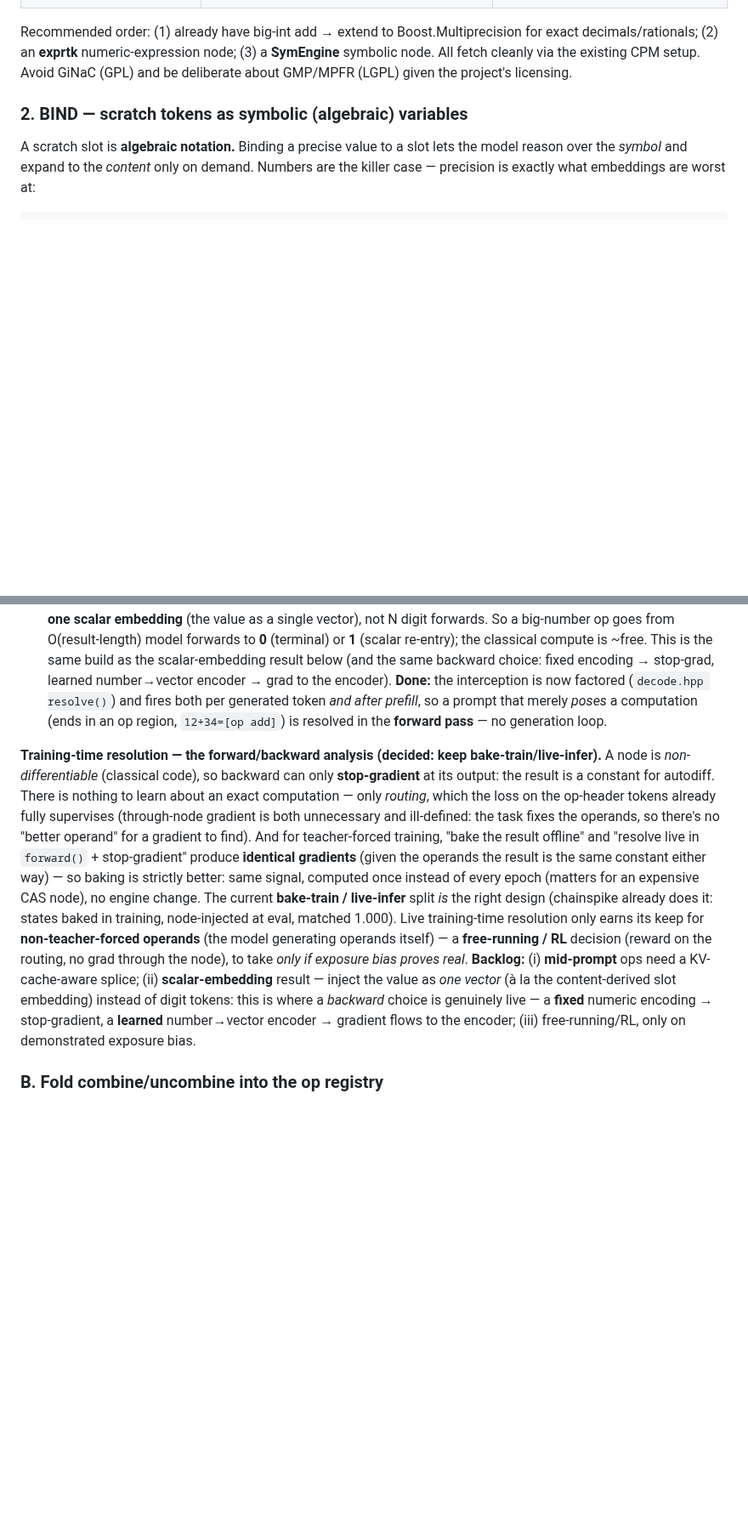
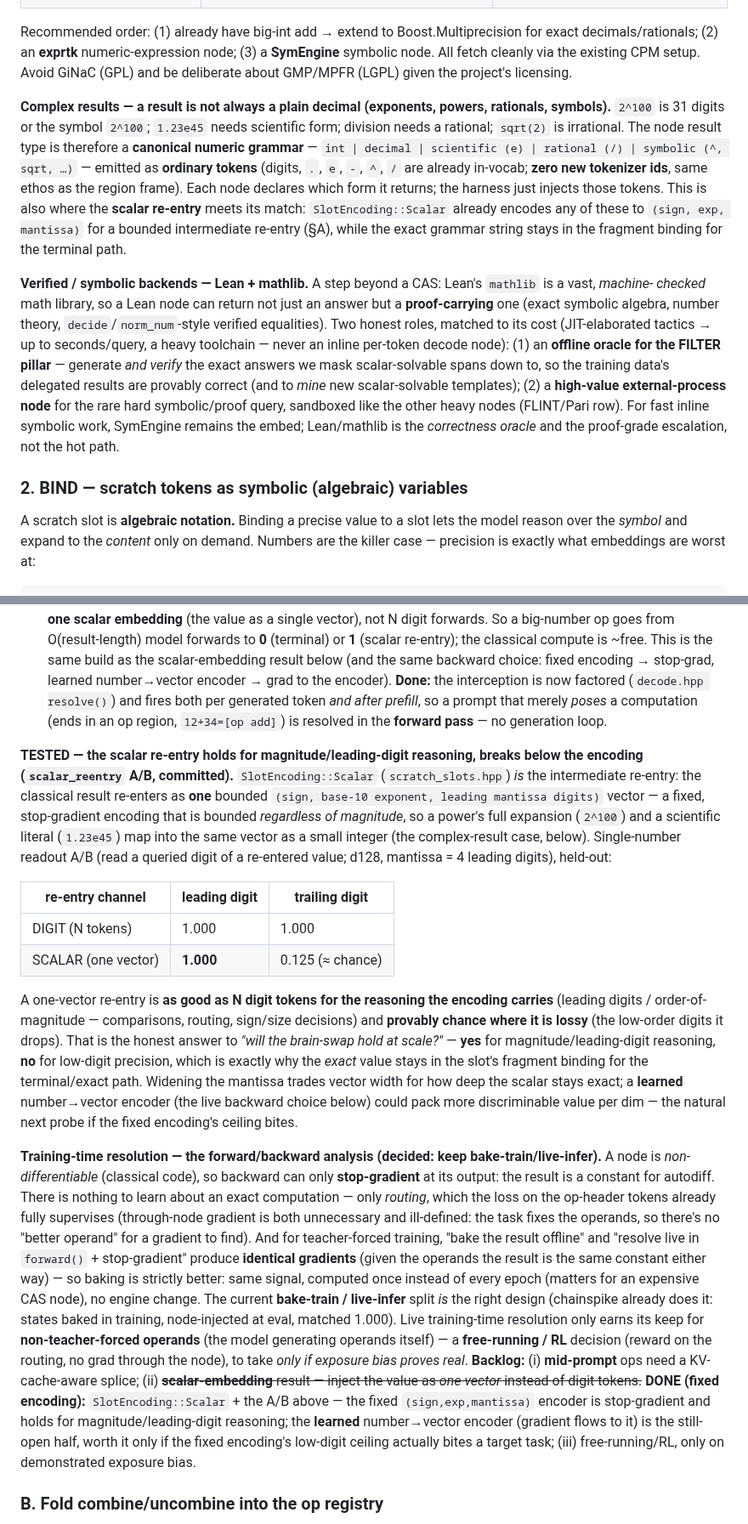
Before and after one commit to CraigHutchinson/Sub0Llm, a Markdown page: docs/DETERMINISTIC_MECHANISMS.md, 2 parts joined by grey strips. Shown at 85% size. GitHub-like rendering; blank space fills up the shorter version.

Commit message:
docs(mechanisms): scalar re-entry A/B result + complex-result grammar + Lean/mathlib as oracle
- §A: record the TESTED scalar re-entry A/B -- one bounded (sign,exp,mantissa) vector is
  as good as N digit tokens for leading-digit/magnitude reasoning (1.000) and chance for
  the low digits it drops (0.125); mark backlog (ii) fixed-encoding DONE, learned encoder
  still open.
- Solver section: the node result is a canonical numeric grammar (int/decimal/scientific/
  rational/symbolic) emitted as ordinary tokens -- exponents & powers cost zero new ids;
  ties to SlotEncoding::Scalar for the bounded re-entry.
- Lean+mathlib: proof-carrying/verified backend -- best as the FILTER-pillar correctness
  oracle (generate+verify masked answers) and a proof-grade external-process escalation,
  not an inline decode node (SymEngine stays the hot symbolic embed).

Co-Authored-By: Claude Opus 4.8 <noreply@anthropic.com>

```diff
--- a/docs/DETERMINISTIC_MECHANISMS.md
+++ b/docs/DETERMINISTIC_MECHANISMS.md
@@ -116,6 +116,25 @@ library. Staged by capability (prefer MIT/BSD/Boost over GPL/LGPL for a permissi
 Recommended order: (1) already have big-int add → extend to Boost.Multiprecision for exact decimals/rationals;
 (2) an **exprtk** numeric-expression node; (3) a **SymEngine** symbolic node. All fetch cleanly via the
 existing CPM setup. Avoid GiNaC (GPL) and be deliberate about GMP/MPFR (LGPL) given the project's licensing.
+
+**Complex results — a result is not always a plain decimal (exponents, powers, rationals, symbols).** `2^100`
+is 31 digits or the symbol `2^100`; `1.23e45` needs scientific form; division needs a rational; `sqrt(2)` is
+irrational. The node result type is therefore a **canonical numeric grammar** — `int | decimal | scientific
+(e) | rational (/) | symbolic (^, sqrt, …)` — emitted as **ordinary tokens** (digits, `.`, `e`, `-`, `^`, `/`
+are already in-vocab; **zero new tokenizer ids**, same ethos as the region frame). Each node declares which
+form it returns; the harness just injects those tokens. This is also where the **scalar re-entry** meets its
+match: `SlotEncoding::Scalar` already encodes any of these to `(sign, exp, mantissa)` for a bounded
+intermediate re-entry (§A), while the exact grammar string stays in the fragment binding for the terminal path.
+
+**Verified / symbolic backends — Lean + mathlib.** A step beyond a CAS: Lean's `mathlib` is a vast, *machine-
+checked* math library, so a Lean node can return not just an answer but a **proof-carrying** one (exact
+symbolic algebra, number theory, `decide`/`norm_num`-style verified equalities). Two honest roles, matched to
+its cost (JIT-elaborated tactics → up to seconds/query, a heavy toolchain — never an inline per-token decode
+node): (1) an **offline oracle for the FILTER pillar** — generate *and verify* the exact answers we mask
+scalar-solvable spans down to, so the training data's delegated results are provably correct (and to *mine*
+new scalar-solvable templates); (2) a **high-value external-process node** for the rare hard symbolic/proof
+query, sandboxed like the other heavy nodes (FLINT/Pari row). For fast inline symbolic work, SymEngine
+remains the embed; Lean/mathlib is the *correctness oracle* and the proof-grade escalation, not the hot path.
 
 ### 2. BIND — scratch tokens as symbolic (algebraic) variables
 
@@ -249,6 +268,27 @@ the KV-cache: a neural prediction can only condition on what the KV holds.
 both per generated token *and after prefill*, so a prompt that merely *poses* a computation (ends in an op
 region, `12+34=[op add]`) is resolved in the **forward pass** — no generation loop.
 
+**TESTED — the scalar re-entry holds for magnitude/leading-digit reasoning, breaks below the encoding
+(`scalar_reentry` A/B, committed).** `SlotEncoding::Scalar` (`scratch_slots.hpp`) *is* the intermediate
+re-entry: the classical result re-enters as **one** bounded `(sign, base-10 exponent, leading mantissa
+digits)` vector — a fixed, stop-gradient encoding that is bounded *regardless of magnitude*, so a power's full
+expansion (`2^100`) and a scientific literal (`1.23e45`) map into the same vector as a small integer (the
+complex-result case, below). Single-number readout A/B (read a queried digit of a re-entered value; d128,
+mantissa = 4 leading digits), held-out:
+
+| re-entry channel | leading digit | trailing digit |
+|---|---|---|
+| DIGIT (N tokens) | 1.000 | 1.000 |
+| SCALAR (one vector) | **1.000** | 0.125 (≈ chance) |
+
+A one-vector re-entry is **as good as N digit tokens for the reasoning the encoding carries** (leading digits
+/ order-of-magnitude — comparisons, routing, sign/size decisions) and **provably chance where it is lossy**
+(the low-order digits it drops). That is the honest answer to *"will the brain-swap hold at scale?"* — **yes**
+for magnitude/leading-digit reasoning, **no** for low-digit precision, which is exactly why the *exact* value
+stays in the slot's fragment binding for the terminal/exact path. Widening the mantissa trades vector width
+for how deep the scalar stays exact; a **learned** number→vector encoder (the live backward choice below)
+could pack more discriminable value per dim — the natural next probe if the fixed encoding's ceiling bites.
+
 **Training-time resolution — the forward/backward analysis (decided: keep bake-train/live-infer).** A node is
 *non-differentiable* (classical code), so backward can only **stop-gradient** at its output: the result is a
 constant for autodiff. There is nothing to learn about an exact computation — only *routing*, which the loss
@@ -261,10 +301,12 @@ current **bake-train / live-infer** split *is* the right design (chainspike alre
 training, node-injected at eval, matched 1.000). Live training-time resolution only earns its keep for
 **non-teacher-forced operands** (the model generating operands itself) — a **free-running / RL** decision
 (reward on the routing, no grad through the node), to take *only if exposure bias proves real*. **Backlog:**
-(i) **mid-prompt** ops need a KV-cache-aware splice; (ii) **scalar-embedding** result — inject the value as
-*one vector* (à la the content-derived slot embedding) instead of digit tokens: this is where a *backward*
-choice is genuinely live — a **fixed** numeric encoding → stop-gradient, a **learned** number→vector encoder →
-gradient flows to the encoder; (iii) free-running/RL, only on demonstrated exposure bias.
+(i) **mid-prompt** ops need a KV-cache-aware splice; (ii) ~~**scalar-embedding** result — inject the value as
+*one vector* instead of digit tokens.~~ **DONE (fixed encoding):** `SlotEncoding::Scalar` + the A/B above —
+the fixed `(sign,exp,mantissa)` encoder is stop-gradient and holds for magnitude/leading-digit reasoning; the
+**learned** number→vector encoder (gradient flows to it) is the still-open half, worth it only if the fixed
+encoding's low-digit ceiling actually bites a target task; (iii) free-running/RL, only on demonstrated
+exposure bias.
 
 ### B. Fold combine/uncombine into the op registry
 
```
